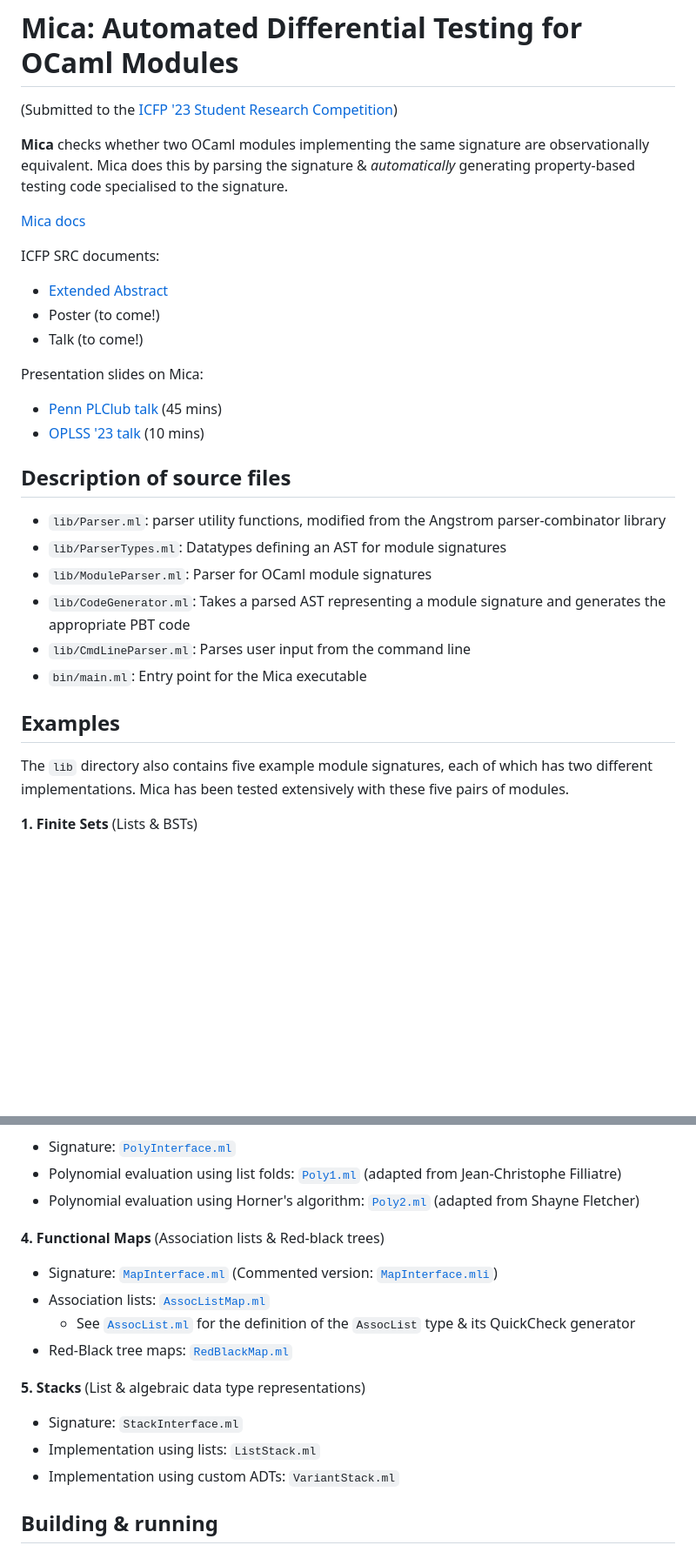
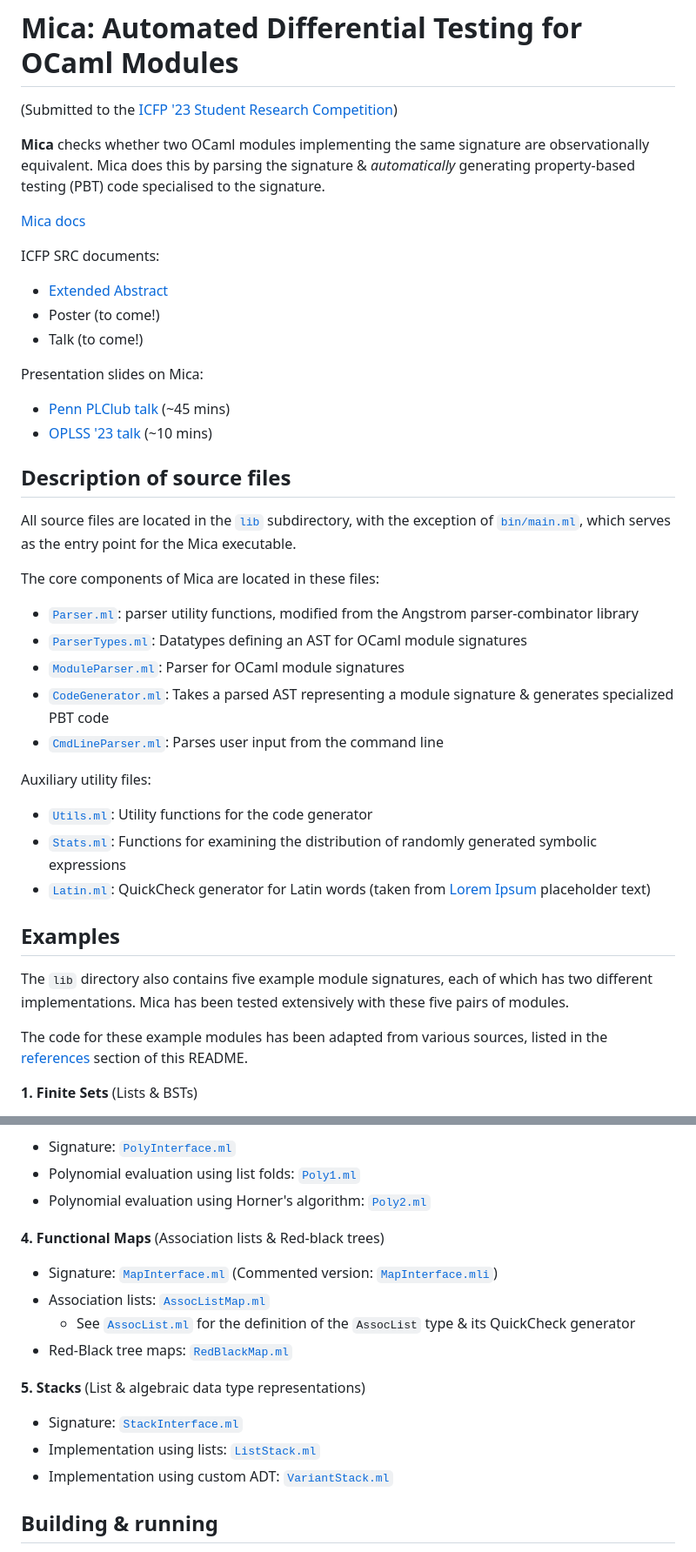
Before and after one commit to ngernest/mica, a Markdown page: README.md, 2 parts joined by grey strips. Shown at 87% size. GitHub-like rendering; blank space fills up the shorter version.

Commit message:
Updated Readme with hyperlinks

```diff
--- a/README.md
+++ b/README.md
@@ -4,7 +4,7 @@
 
 **Mica** checks whether two OCaml modules implementing the same signature are observationally
 equivalent. Mica does this by parsing the signature & *automatically* generating
-property-based testing code specialised to the signature.
+property-based testing (PBT) code specialised to the signature.
 
 [Mica docs](https://ngernest.github.io/mica/mica/index.html)
 
@@ -14,22 +14,35 @@ ICFP SRC documents:
 - Talk (to come!)
 
 Presentation slides on Mica:
-- [Penn PLClub talk](./talks/mica_plclub_talk.pdf) (45 mins)
-- [OPLSS '23 talk](./talks/mica_oplss_slides.pdf) (10 mins)
+- [Penn PLClub talk](./talks/mica_plclub_talk.pdf) (~45 mins)
+- [OPLSS '23 talk](./talks/mica_oplss_slides.pdf) (~10 mins)
 
 ## Description of source files
-- `lib/Parser.ml`: parser utility functions, modified from the Angstrom parser-combinator library
-- `lib/ParserTypes.ml`: Datatypes defining an AST for module signatures
-- `lib/ModuleParser.ml`: Parser for OCaml module signatures
-- `lib/CodeGenerator.ml`: Takes a parsed AST representing a module signature and generates the appropriate PBT code
-- `lib/CmdLineParser.ml`: Parses user input from the command line
-- `bin/main.ml`: Entry point for the Mica executable
+All source files are located in the [`lib`](./lib) subdirectory,
+with the exception of [`bin/main.ml`](./bin/main.ml), which serves as the
+entry point for the Mica executable.
+
+The core components of Mica are located in these files:
+- [`Parser.ml`](./lib/Parser.ml): parser utility functions, modified from the Angstrom parser-combinator library
+- [`ParserTypes.ml`](./lib/ParserTypes.ml): Datatypes defining an AST for OCaml module signatures
+- [`ModuleParser.ml`](./lib/ModuleParser.ml): Parser for OCaml module signatures
+- [`CodeGenerator.ml`](./lib/CodeGenerator.ml): Takes a parsed AST representing a module signature & generates specialized PBT code
+- [`CmdLineParser.ml`](./lib/CmdLineParser.ml): Parses user input from the command line
+
+Auxiliary utility files:
+- [`Utils.ml`](./lib/Utils.ml): Utility functions for the code generator
+- [`Stats.ml`](./lib/Stats.ml): Functions for examining the distribution of randomly generated symbolic expressions
+- [`Latin.ml`](./lib/Latin.ml): QuickCheck generator for Latin words (taken from [Lorem Ipsum](https://en.wikipedia.org/wiki/Lorem_ipsum) placeholder text)
+
 
 ## Examples
 The `lib` directory also contains five example module signatures,
 each of which has two different implementations. Mica has been tested
 extensively with these five pairs of modules.
 
+The code for these example modules has been adapted from various sources,
+listed in the [references](#references) section of this README.
+
 **1. Finite Sets** (Lists & BSTs)
   - Signature: [`SetInterface.ml`](./lib/sets/SetInterface.ml)
   - List implementation: [`ListSet.ml`](./lib/sets/ListSet.ml)
@@ -44,6 +57,6 @@ extensively with these five pairs of modules.
   - Signature: [`PolyInterface.ml`](./lib/polynomials/PolyInterface.ml)
-  - Polynomial evaluation using list folds: [`Poly1.ml`](./lib/polynomials/Poly1.ml) (adapted from Jean-Christophe Filliatre)
-  - Polynomial evaluation using Horner's algorithm: [`Poly2.ml`]((./lib/polynomials/Poly2.ml)) (adapted from Shayne Fletcher)
+  - Polynomial evaluation using list folds: [`Poly1.ml`](./lib/polynomials/Poly1.ml)
+  - Polynomial evaluation using Horner's algorithm: [`Poly2.ml`]((./lib/polynomials/Poly2.ml))
 
 **4. Functional Maps** (Association lists & Red-black trees)
   - Signature: [`MapInterface.ml`](./lib/maps/MapInterface.ml) (Commented version: [`MapInterface.mli`](./lib/maps/MapInterface.mli))
@@ -52,9 +65,9 @@ extensively with these five pairs of modules.
   - Red-Black tree maps: [`RedBlackMap.ml`](./lib/maps/RedBlackMap.ml)
 
 **5. Stacks** (List & algebraic data type representations)
-  - Signature: `StackInterface.ml`
-  - Implementation using lists: `ListStack.ml`
-  - Implementation using custom ADTs: `VariantStack.ml`
+  - Signature: [`StackInterface.ml`](./lib/stacks/StackInterface.ml)
+  - Implementation using lists: [`ListStack.ml`](./lib/stacks/ListStack.ml)
+  - Implementation using custom ADT: [`VariantStack.ml`](./lib/stacks/VariantStack.ml)
 
 ## Building & running
 Run `make` (or `dune build`) to build and compile the library.
```
Also changed, not shown: other parts of README.md (+12 -8 lines).
